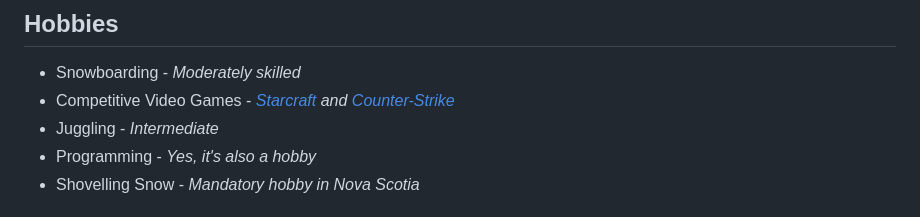
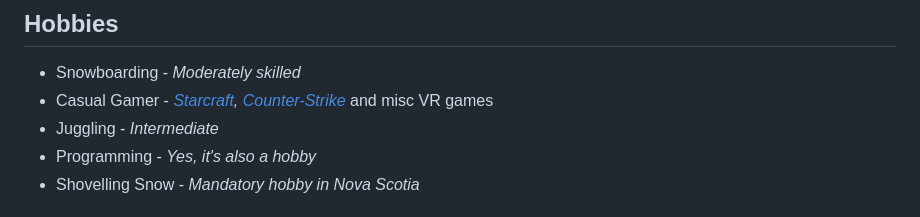
Before and after one commit to chesleybrown/resume, a Markdown page: chesleybrown.md, the part around the change. Rendered like a GitHub page.

Commit message:
Parent now, so casual gaming is the best I can do

```diff
--- a/chesleybrown.md
+++ b/chesleybrown.md
@@ -120,7 +120,7 @@ Chesley Brown
 ## Hobbies
 
 - Snowboarding - _Moderately skilled_
-- Competitive Video Games - _[Starcraft](http://starcraft2.com) and [Counter-Strike](http://blog.counter-strike.net)_
+- Casual Gamer - _[Starcraft](http://starcraft2.com), [Counter-Strike](http://blog.counter-strike.net)_ and misc VR games
 - Juggling - _Intermediate_
 - Programming - _Yes, it's also a hobby_
 - Shovelling Snow - _Mandatory hobby in Nova Scotia_
```
